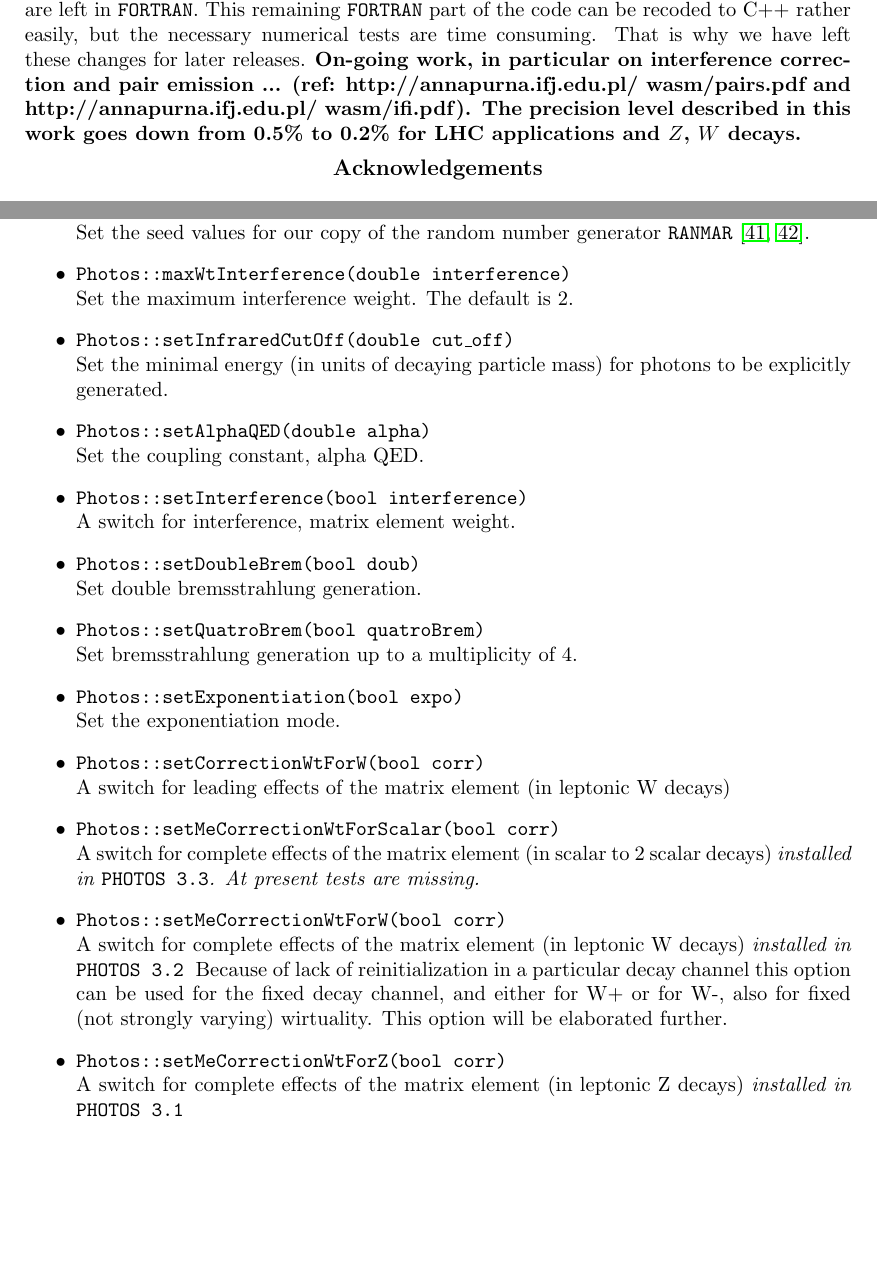
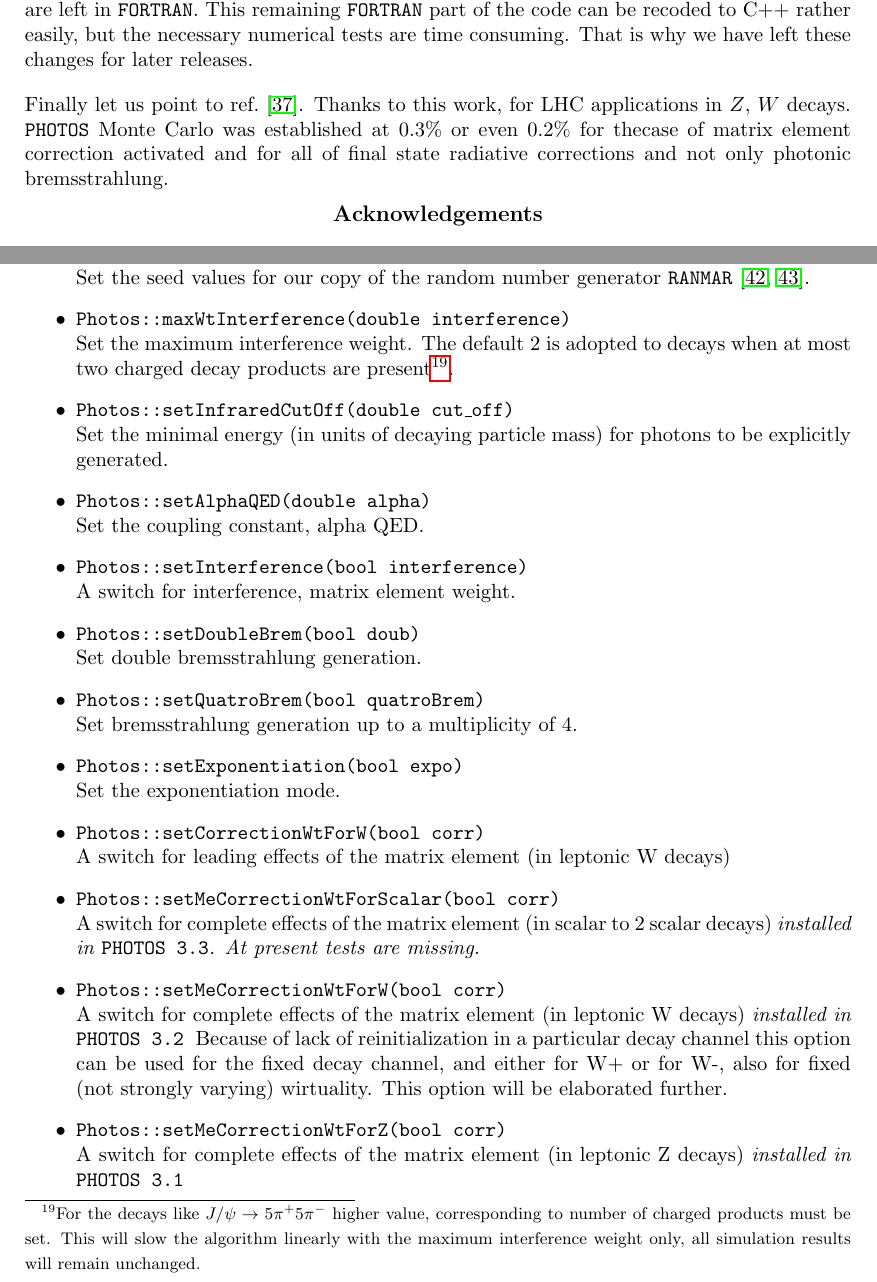
Before and after one commit to alisw/photospp, a LaTeX document (documentation/latex_documentation/Photos_interface_design.tex): two parts of pages 20 and 32 of 34, joined at a grey line, cut so that both start at the same text, the shorter picture padded with empty space. Compiled offline with pdfLaTeX.

Commit message:
pupdate of reference with Arbuzov and comment on interference weight

```diff
--- a/documentation/latex_documentation/Photos_interface_design.tex
+++ b/documentation/latex_documentation/Photos_interface_design.tex
@@ -968,7 +968,10 @@ At present some parts of the algorithm are left in {\tt FORTRAN}.
 can be recoded to C++ rather easily, but the necessary numerical tests
 are time consuming. That is why we have left these changes for later
 releases.
-{\bf On-going work, in particular on interference correction and pair emission ... (ref: http://annapurna.ifj.edu.pl/~wasm/pairs.pdf and http://annapurna.ifj.edu.pl/~wasm/ifi.pdf). The precision level described in this work goes down from 0.5\% to 0.2\% for LHC applications and $Z$, $W$ decays. }
+
+{Finally let us point to ref.~\cite{Arbuzov:2012dx}. Thanks to this work, for LHC applications in $Z$, $W$ decays.
+{\tt PHOTOS} Monte Carlo was established at  0.3\% or even   0.2\% for thecase of matrix element correction activated
+and for all of final state radiative corrections and not only photonic bremsstrahlung.}
 
 \vskip 2 mm
 
@@ -1527,7 +1530,12 @@ or are introduced for backward compatibility.
   \item {\tt Photos::setSeed(int iseed1, int iseed2)} \\
         Set the  seed values for our copy of the random number generator {\tt RANMAR} \cite{James:1988vf,marsaglia:1987}.
   \item {\tt Photos::maxWtInterference(double interference)} \\
-        Set the maximum interference weight. The default is 2.
+        Set the maximum interference weight. The default 2 is adopted to decays when at most two charged decay products
+        are present\footnote{For
+        the decays like $J/\psi \to 5\pi^+ 5\pi^-$ higher value, corresponding to number of charged
+        products must be set. This will slow the algorithm linearly with the maximum interference weight only,  all
+        simulation results will remain unchanged.
+        }.
   \item {\tt Photos::setInfraredCutOff(double cut\_off)} \\
         Set the minimal energy (in units of decaying particle mass)
         for photons to be explicitly generated.
```
Also changed, not shown: documentation/latex_documentation/Photos_interface_design.bib (+12 -0 lines).
